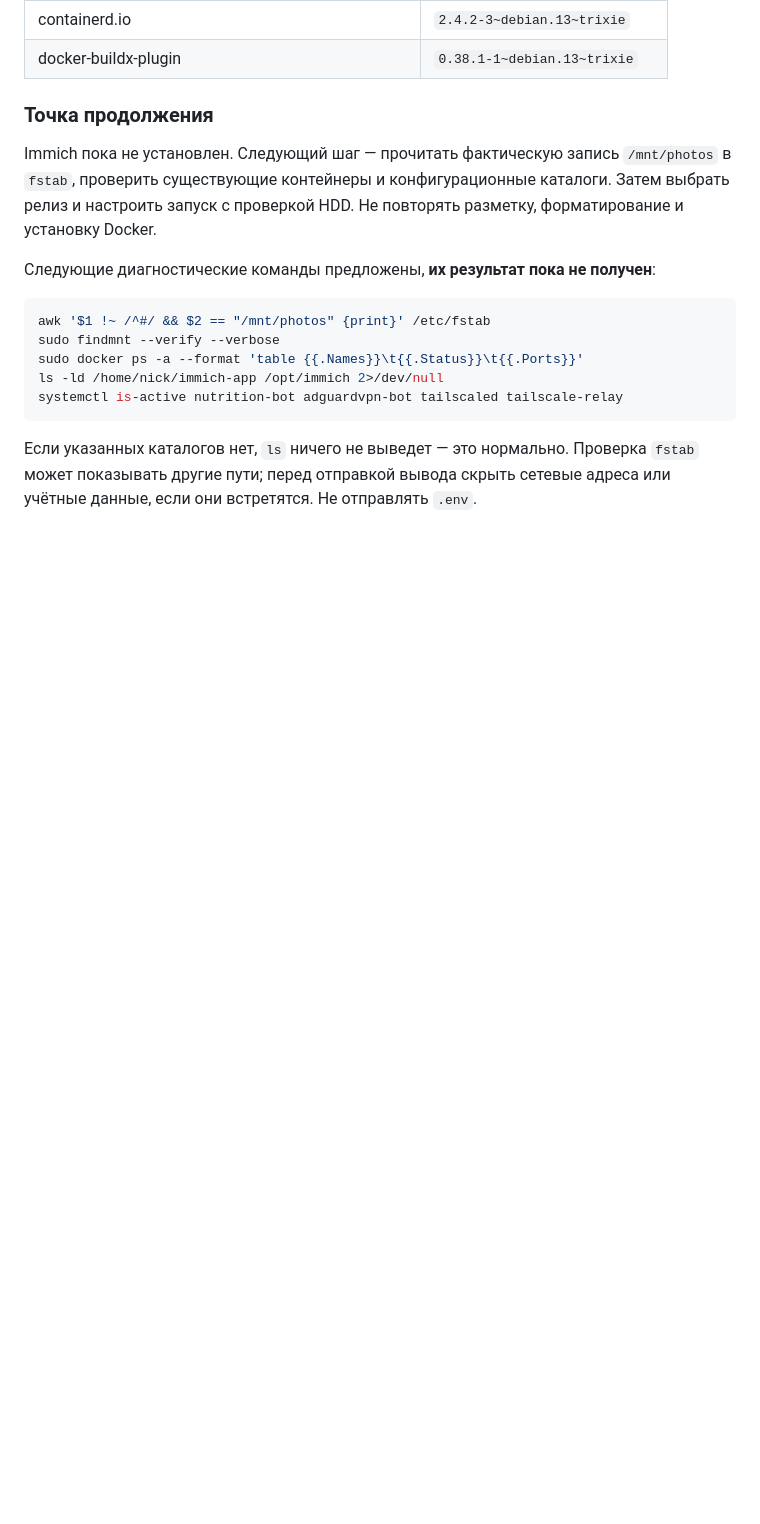
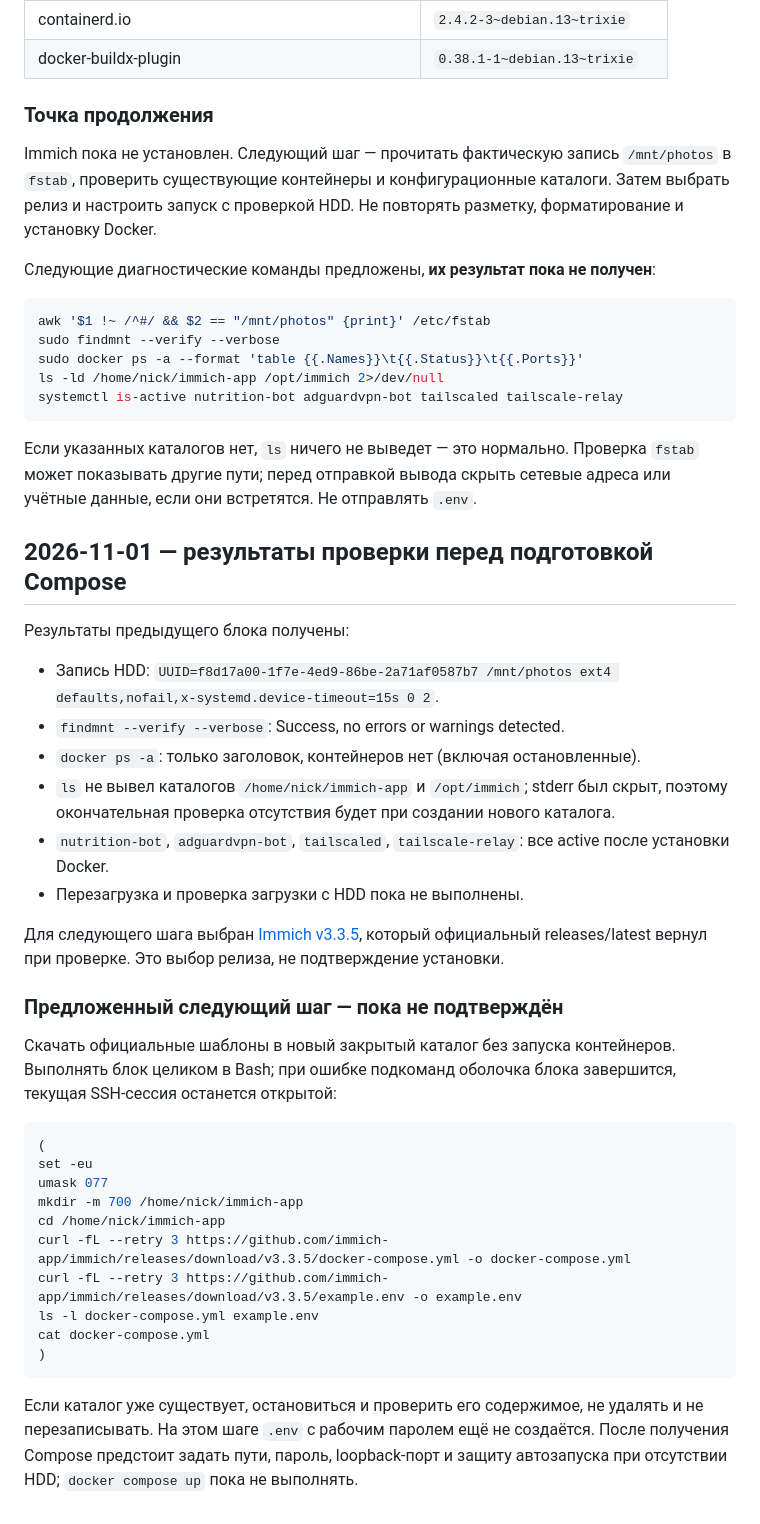
Before and after one commit to niknech/codex, a Markdown page: home-server/PROGRESS.md, the part around the change. Rendered like a GitHub page; blank space fills up the shorter version.

````diff
--- a/home-server/PROGRESS.md
+++ b/home-server/PROGRESS.md
@@ -40,3 +40,35 @@ systemctl is-active nutrition-bot adguardvpn-bot tailscaled tailscale-relay
 ```
 
 Если указанных каталогов нет, `ls` ничего не выведет — это нормально. Проверка `fstab` может показывать другие пути; перед отправкой вывода скрыть сетевые адреса или учётные данные, если они встретятся. Не отправлять `.env`.
+
+## 2026-11-01 — результаты проверки перед подготовкой Compose
+
+Результаты предыдущего блока получены:
+
+- Запись HDD: `UUID=f8d17a00-1f7e-4ed9-86be-2a71af0587b7 /mnt/photos ext4 defaults,nofail,x-systemd.device-timeout=15s 0 2`.
+- `findmnt --verify --verbose`: Success, no errors or warnings detected.
+- `docker ps -a`: только заголовок, контейнеров нет (включая остановленные).
+- `ls` не вывел каталогов `/home/nick/immich-app` и `/opt/immich`; stderr был скрыт, поэтому окончательная проверка отсутствия будет при создании нового каталога.
+- `nutrition-bot`, `adguardvpn-bot`, `tailscaled`, `tailscale-relay`: все active после установки Docker.
+- Перезагрузка и проверка загрузки с HDD пока не выполнены.
+
+Для следующего шага выбран [Immich v3.3.5](https://github.com/immich-app/immich/releases/tag/v3.3.5), который официальный releases/latest вернул при проверке. Это выбор релиза, не подтверждение установки.
+
+### Предложенный следующий шаг — пока не подтверждён
+
+Скачать официальные шаблоны в новый закрытый каталог без запуска контейнеров. Выполнять блок целиком в Bash; при ошибке подкоманд оболочка блока завершится, текущая SSH-сессия останется открытой:
+
+```bash
+(
+set -eu
+umask 077
+mkdir -m 700 /home/nick/immich-app
+cd /home/nick/immich-app
+curl -fL --retry 3 https://github.com/immich-app/immich/releases/download/v3.3.5/docker-compose.yml -o docker-compose.yml
+curl -fL --retry 3 https://github.com/immich-app/immich/releases/download/v3.3.5/example.env -o example.env
+ls -l docker-compose.yml example.env
+cat docker-compose.yml
+)
+```
+
+Если каталог уже существует, остановиться и проверить его содержимое, не удалять и не перезаписывать. На этом шаге `.env` с рабочим паролем ещё не создаётся. После получения Compose предстоит задать пути, пароль, loopback-порт и защиту автозапуска при отсутствии HDD; `docker compose up` пока не выполнять.
````
Also changed, not shown: home-server/README.md (+2 -1 lines), home-server/SETUP.md (+3 -3 lines).
